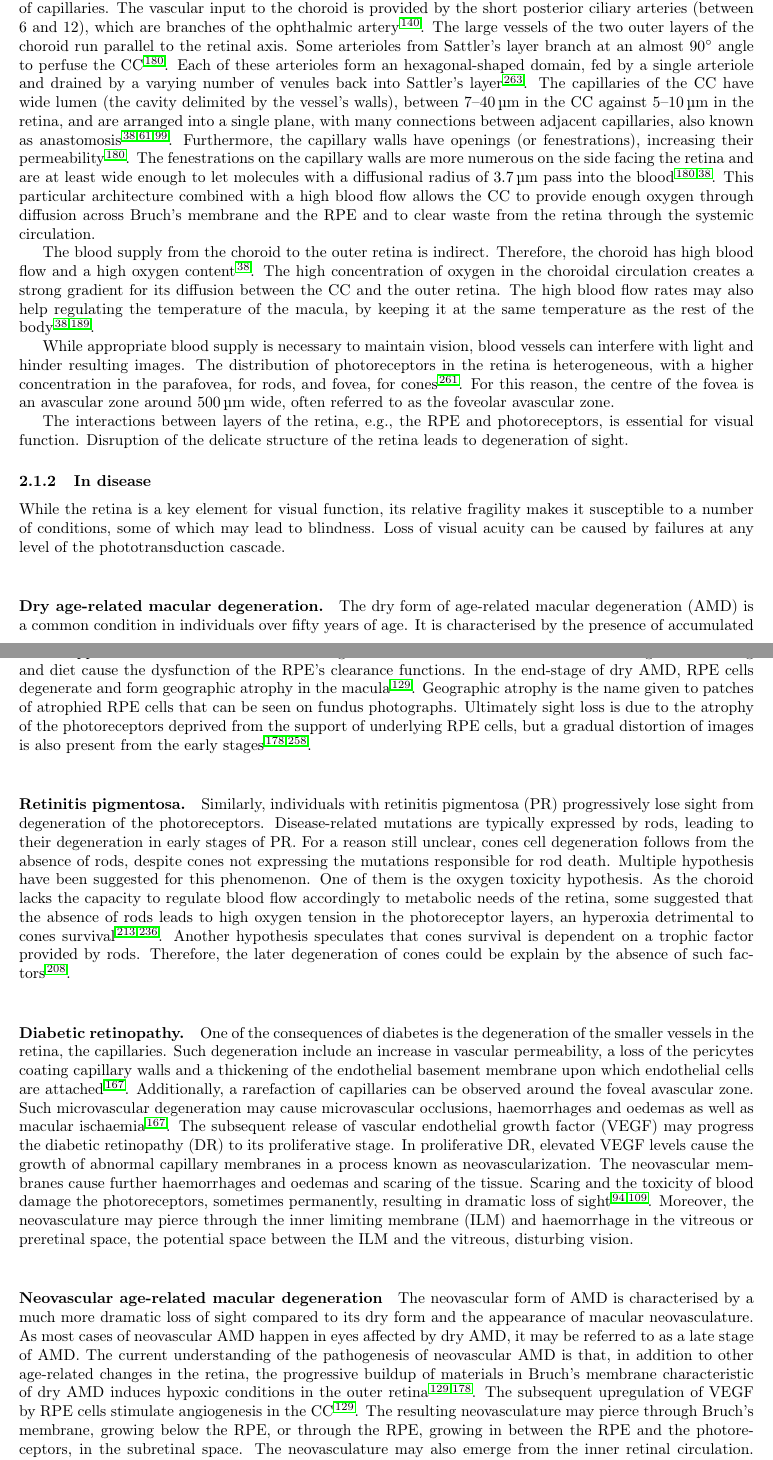
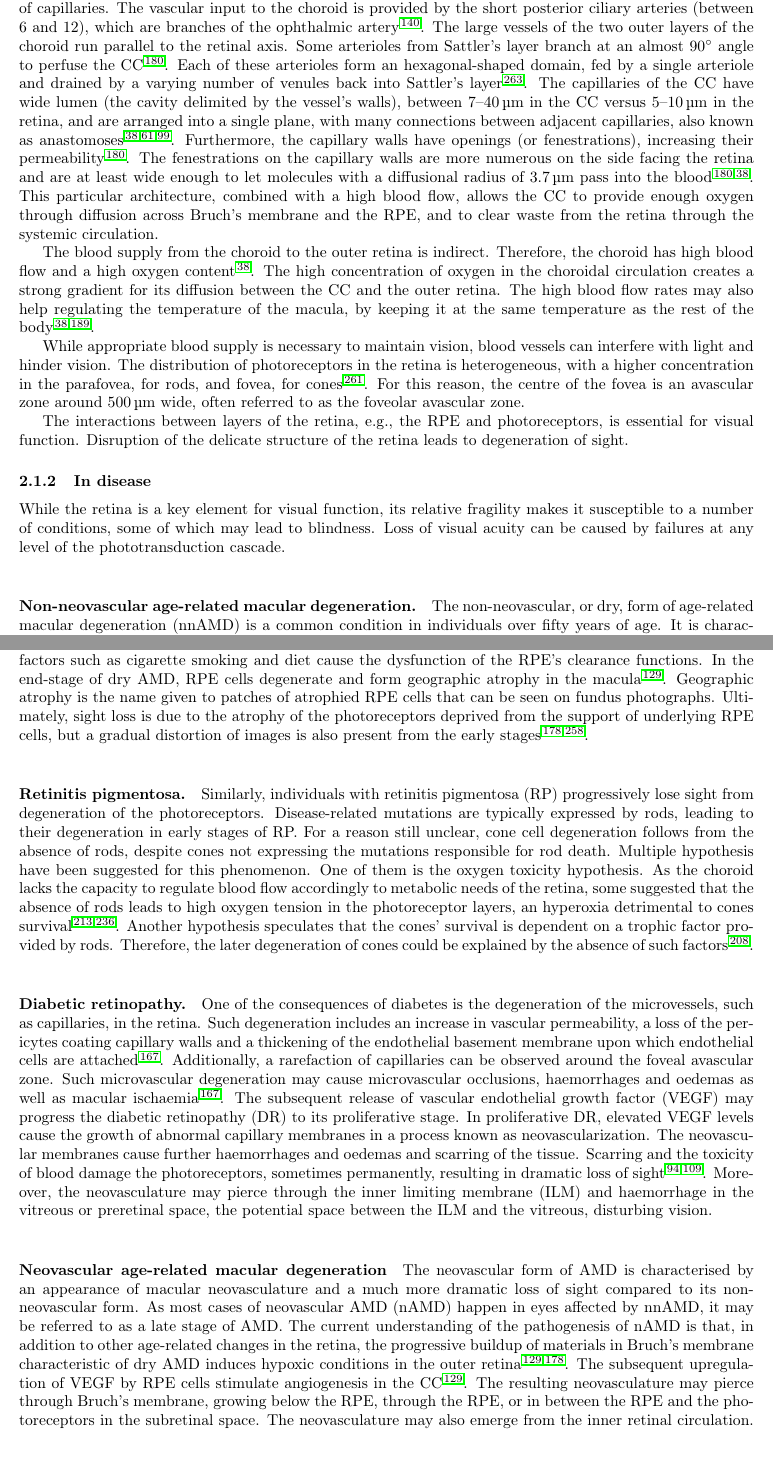
Before and after one commit to remihndz/Review-Paper-Progress-in-Biomedical-Engineering, a LaTeX document (Advancing_Treatment_of_Retinal_Disease_through_InSilico_Trials.tex): two parts of pages 4 and 5 of 48, joined at a grey line, cut so that both start at the same text. Compiled offline with pdfLaTeX.

Commit message:
Section 2 editing complete

```diff
--- a/Advancing_Treatment_of_Retinal_Disease_through_InSilico_Trials.tex
+++ b/Advancing_Treatment_of_Retinal_Disease_through_InSilico_Trials.tex
@@ -209,17 +209,17 @@ The vascular input to the choroid is provided by the short posterior ciliary art
 The large vessels of the two outer layers of the choroid run parallel to the retinal axis.
 Some arterioles from Sattler's layer branch at an almost \SI{90}{\degree} angle to perfuse the CC~\cite{Nickla_2010}.
 Each of these arterioles form an hexagonal-shaped domain, fed by a single arteriole and drained by a varying number of venules back into Sattler's layer~\cite{Zouache_2016}.
-The capillaries of the CC have wide lumen (the cavity delimited by the vessel's walls), between \SIrange{7}{40}{\micro\meter} in the CC against \SIrange{5}{10}{\micro\meter} in the retina, and are arranged into a single plane, with many connections between adjacent capillaries, also known as anastomosis~\cite{Bill_1983, ChanLing_2011,Fryczkowski_1994}.
+The capillaries of the CC have wide lumen (the cavity delimited by the vessel's walls), between \SIrange{7}{40}{\micro\meter} in the CC versus \SIrange{5}{10}{\micro\meter} in the retina, and are arranged into a single plane, with many connections between adjacent capillaries, also known as anastomoses~\cite{Bill_1983, ChanLing_2011,Fryczkowski_1994}.
 Furthermore, the capillary walls have openings (or fenestrations), increasing their permeability~\cite{Nickla_2010}.
 The fenestrations on the capillary walls are more numerous on the side facing the retina and are at least wide enough to let molecules with a diffusional radius of \SI{3.7}{\micro\meter} pass into the blood~\cite{Nickla_2010, Bill_1983}.
-This particular architecture combined with a high blood flow allows the CC to provide enough oxygen through diffusion across Bruch's membrane and the RPE and to clear waste from the retina through the systemic circulation.
+This particular architecture, combined with a high blood flow, allows the CC to provide enough oxygen through diffusion across Bruch's membrane and the RPE, and to clear waste from the retina through the systemic circulation.
 
 The blood supply from the choroid to the outer retina is indirect.
 Therefore, the choroid has high blood flow and a high oxygen content~\cite{Bill_1983}.
 The high concentration of oxygen in the choroidal circulation creates a strong gradient for its diffusion between the CC and the outer retina.
 The high blood flow rates may also help regulating the temperature of the macula, by keeping it at the same temperature as the rest of the body~\cite{Bill_1983, Parver_1991}.
 
-While appropriate blood supply is necessary to maintain vision, blood vessels can interfere with light and hinder resulting images.
+While appropriate blood supply is necessary to maintain vision, blood vessels can interfere with light and hinder vision.
 The distribution of photoreceptors in the retina is heterogeneous, with a higher concentration in the parafovea, for rods, and fovea, for cones~\cite{Zouache_2022}.
 For this reason, the centre of the fovea is an avascular zone around \SI{500}{\micro\meter} wide, often referred to as the foveolar avascular zone.
 
@@ -231,39 +231,39 @@ Disruption of the delicate structure of the retina leads to degeneration of sigh
 While the retina is a key element for visual function, its relative fragility makes it susceptible to a number of conditions, some of which may lead to blindness.
 Loss of visual acuity can be caused by failures at any level of the phototransduction cascade.\\
 
-\paragraph*{Dry age-related macular degeneration.}
-The dry form of age-related macular degeneration (AMD) is a common condition in individuals over fifty years of age.
+\paragraph*{Non-neovascular age-related macular degeneration.}
+The non-neovascular, or dry, form of age-related macular degeneration (nnAMD) is a common condition in individuals over fifty years of age.
 It is characterised by the presence of accumulated cellular debris under (drusen) and above (reticular pseudo-drusen) the RPE~\cite{Bottos_2012}.
 The drusen and pseudo-drusen appear when accumulated stress from age and other environmental factors such as cigarette smoking and diet cause the dysfunction of the RPE's clearance functions.
 In the end-stage of dry AMD, RPE cells degenerate and form geographic atrophy in the macula~\cite{Jager_2008}.
 Geographic atrophy is the name given to patches of atrophied RPE cells that can be seen on fundus photographs.
-Ultimately sight loss is due to the atrophy of the photoreceptors deprived from the support of underlying RPE cells, but a gradual distortion of images is also present from the early stages~\cite{Newsom_2008,Zacks_2022}.\\
+Ultimately, sight loss is due to the atrophy of the photoreceptors deprived from the support of underlying RPE cells, but a gradual distortion of images is also present from the early stages~\cite{Newsom_2008,Zacks_2022}.\\
 
 \paragraph*{Retinitis pigmentosa.}
-Similarly, individuals with retinitis pigmentosa (PR) progressively lose sight from degeneration of the photoreceptors.
-Disease-related mutations are typically expressed by rods, leading to their degeneration in early stages of PR.
-For a reason still unclear, cones cell degeneration follows from the absence of rods, despite cones not expressing the mutations responsible for rod death.
+Similarly, individuals with retinitis pigmentosa (RP) progressively lose sight from degeneration of the photoreceptors.
+Disease-related mutations are typically expressed by rods, leading to their degeneration in early stages of RP.
+For a reason still unclear, cone cell degeneration follows from the absence of rods, despite cones not expressing the mutations responsible for rod death.
 Multiple hypothesis have been suggested for this phenomenon.
 One of them is the oxygen toxicity hypothesis.
 As the choroid lacks the capacity to regulate blood flow accordingly to metabolic needs of the retina, some suggested that the absence of rods leads to high oxygen tension in the photoreceptor layers, an hyperoxia detrimental to cones survival~\cite{Roberts_et_al_2018a,Stone_et_al_1999}.
-Another hypothesis speculates that cones survival is dependent on a trophic factor provided by rods.
-Therefore, the later degeneration of cones could be explain by the absence of such factors~\cite{Roberts_2022a}.\\
+Another hypothesis speculates that the cones' survival is dependent on a trophic factor provided by rods.
+Therefore, the later degeneration of cones could be explained by the absence of such factors~\cite{Roberts_2022a}.\\
 
 \paragraph*{Diabetic retinopathy.}
-One of the consequences of diabetes is the degeneration of the smaller vessels in the retina, the capillaries.
-Such degeneration include an increase in vascular permeability, a loss of the pericytes coating capillary walls and a thickening of the endothelial basement membrane upon which endothelial cells are attached~\cite{Medina_2016}.
+One of the consequences of diabetes is the degeneration of the microvessels, such as capillaries, in the retina.
+Such degeneration includes an increase in vascular permeability, a loss of the pericytes coating capillary walls and a thickening of the endothelial basement membrane upon which endothelial cells are attached~\cite{Medina_2016}.
 Additionally, a rarefaction of capillaries can be observed around the foveal avascular zone.
 Such microvascular degeneration may cause microvascular occlusions, haemorrhages and oedemas as well as macular ischaemia~\cite{Medina_2016}.
 The subsequent release of vascular endothelial growth factor (VEGF) may progress the diabetic retinopathy (DR) to its proliferative stage.
 In proliferative DR, elevated VEGF levels cause the growth of abnormal capillary membranes in a process known as neovascularization.
-The neovascular membranes cause further haemorrhages and oedemas and scaring of the tissue.
-Scaring and the toxicity of blood damage the photoreceptors, sometimes permanently, resulting in dramatic loss of sight~\cite{Friedlander_2007,Gupta_2015}.
+The neovascular membranes cause further haemorrhages and oedemas and scarring of the tissue.
+Scarring and the toxicity of blood damage the photoreceptors, sometimes permanently, resulting in dramatic loss of sight~\cite{Friedlander_2007,Gupta_2015}.
 Moreover, the neovasculature may pierce through the inner limiting membrane (ILM) and haemorrhage in the vitreous or preretinal space, the potential space between the ILM and the vitreous, disturbing vision.\\
 
 \paragraph*{Neovascular age-related macular degeneration}
-The neovascular form of AMD is characterised by a much more dramatic loss of sight compared to its dry form and the appearance of macular neovasculature.
-As most cases of neovascular AMD happen in eyes affected by dry AMD, it may be referred to as a late stage of AMD.
-The current understanding of the pathogenesis of neovascular AMD is that, in addition to other age-related changes in the retina, the progressive buildup of materials in Bruch's membrane characteristic of dry AMD induces hypoxic conditions in the outer retina~\cite{Jager_2008,Newsom_2008}.
+The neovascular form of AMD is characterised by an appearance of macular neovasculature and a much more dramatic loss of sight compared to its non-neovascular form.
+As most cases of neovascular AMD (nAMD) happen in eyes affected by nnAMD, it may be referred to as a late stage of AMD.
+The current understanding of the pathogenesis of nAMD is that, in addition to other age-related changes in the retina, the progressive buildup of materials in Bruch's membrane characteristic of dry AMD induces hypoxic conditions in the outer retina~\cite{Jager_2008,Newsom_2008}.
 The subsequent upregulation of VEGF by RPE cells stimulate angiogenesis in the CC~\cite{Jager_2008}.
-The resulting neovasculature may pierce through Bruch's membrane, growing below the RPE, or through the RPE, growing in between the RPE and the photoreceptors, in the subretinal space.
+The resulting neovasculature may pierce through Bruch's membrane, growing below the RPE, through the RPE, or in between the RPE and the photoreceptors in the subretinal space.
 The neovasculature may also emerge from the inner retinal circulation.
```
Also changed, not shown: Advancing_Treatment_of_Retinal_Disease_through_InSilico_Trials.tex (4 more changed lines).
